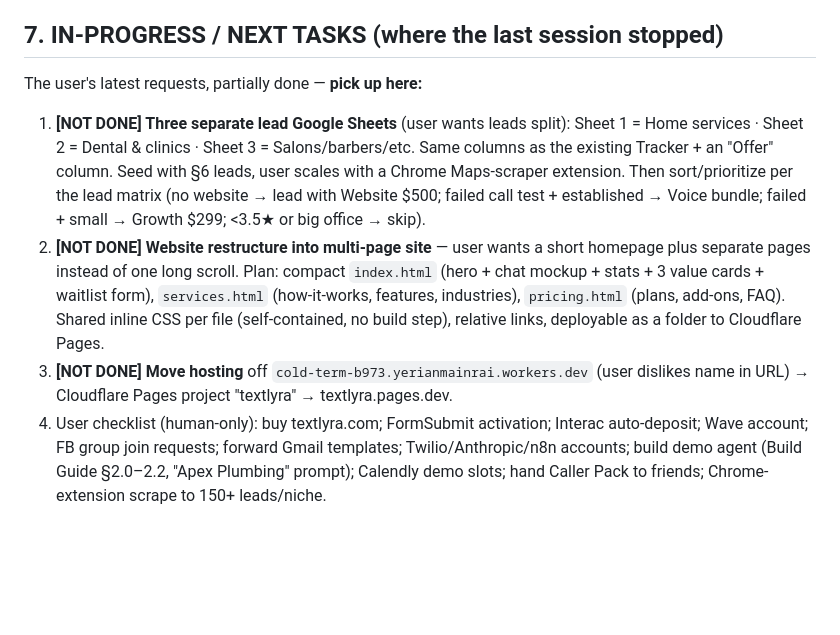
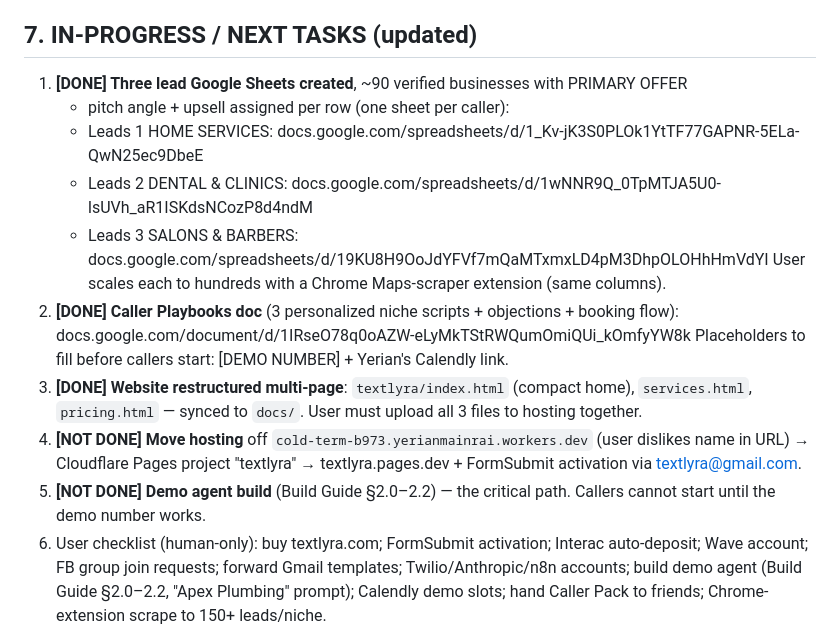
Before and after one commit to yerian123/new-shopfiy, a Markdown page: textlyra/HANDOFF.md, the part around the change. Drawn GitHub-style; blank space fills up the shorter version.

Commit message:
Update handoff: lead sheets, caller playbooks, multi-page site complete
Co-Authored-By: Claude Fable 5 <noreply@anthropic.com>
Claude-Session: https://claude.ai/code/session_01MpwGty9c4AZkewjR9zFzNE

```diff
--- a/textlyra/HANDOFF.md
+++ b/textlyra/HANDOFF.md
@@ -124,23 +124,25 @@ The Cutting Den, Eddy's, Jamals, BigBoss Hair Salon, Eden Hair Salon, Haides Sur
 (facebook.com/groups/businessownersofvancouver) + search: Surrey community groups, Langley
 small business, Fraser Valley business, BC contractors, Punjabi business owners Surrey.
 
-## 7. IN-PROGRESS / NEXT TASKS (where the last session stopped)
+## 7. IN-PROGRESS / NEXT TASKS (updated)
 
-The user's latest requests, partially done — **pick up here:**
-
-1. **[NOT DONE] Three separate lead Google Sheets** (user wants leads split):
-   Sheet 1 = Home services · Sheet 2 = Dental & clinics · Sheet 3 = Salons/barbers/etc.
-   Same columns as the existing Tracker + an "Offer" column. Seed with §6 leads, user scales
-   with a Chrome Maps-scraper extension. Then sort/prioritize per the lead matrix
-   (no website → lead with Website $500; failed call test + established → Voice bundle;
-   failed + small → Growth $299; <3.5★ or big office → skip).
-2. **[NOT DONE] Website restructure into multi-page site** — user wants a short homepage
-   plus separate pages instead of one long scroll. Plan: compact `index.html` (hero + chat
-   mockup + stats + 3 value cards + waitlist form), `services.html` (how-it-works, features,
-   industries), `pricing.html` (plans, add-ons, FAQ). Shared inline CSS per file
-   (self-contained, no build step), relative links, deployable as a folder to Cloudflare Pages.
-3. **[NOT DONE] Move hosting** off `cold-term-b973.yerianmainrai.workers.dev` (user dislikes
-   name in URL) → Cloudflare Pages project "textlyra" → textlyra.pages.dev.
+1. **[DONE] Three lead Google Sheets created**, ~90 verified businesses with PRIMARY OFFER
+   + pitch angle + upsell assigned per row (one sheet per caller):
+   - Leads 1 HOME SERVICES: docs.google.com/spreadsheets/d/1_Kv-jK3S0PLOk1YtTF77GAPNR-5ELa-QwN25ec9DbeE
+   - Leads 2 DENTAL & CLINICS: docs.google.com/spreadsheets/d/1wNNR9Q_0TpMTJA5U0-lsUVh_aR1ISKdsNCozP8d4ndM
+   - Leads 3 SALONS & BARBERS: docs.google.com/spreadsheets/d/19KU8H9OoJdYFVf7mQaMTxmxLD4pM3DhpOLOHhHmVdYI
+   User scales each to hundreds with a Chrome Maps-scraper extension (same columns).
+2. **[DONE] Caller Playbooks doc** (3 personalized niche scripts + objections + booking flow):
+   docs.google.com/document/d/1IRseO78q0oAZW-eLyMkTStRWQumOmiQUi_kOmfyYW8k
+   Placeholders to fill before callers start: [DEMO NUMBER] + Yerian's Calendly link.
+3. **[DONE] Website restructured multi-page**: `textlyra/index.html` (compact home),
+   `services.html`, `pricing.html` — synced to `docs/`. User must upload all 3 files
+   to hosting together.
+4. **[NOT DONE] Move hosting** off `cold-term-b973.yerianmainrai.workers.dev` (user dislikes
+   name in URL) → Cloudflare Pages project "textlyra" → textlyra.pages.dev + FormSubmit
+   activation via textlyra@gmail.com.
+5. **[NOT DONE] Demo agent build** (Build Guide §2.0–2.2) — the critical path. Callers
+   cannot start until the demo number works.
 4. User checklist (human-only): buy textlyra.com; FormSubmit activation; Interac auto-deposit;
    Wave account; FB group join requests; forward Gmail templates; Twilio/Anthropic/n8n accounts;
    build demo agent (Build Guide §2.0–2.2, "Apex Plumbing" prompt); Calendly demo slots;
```
